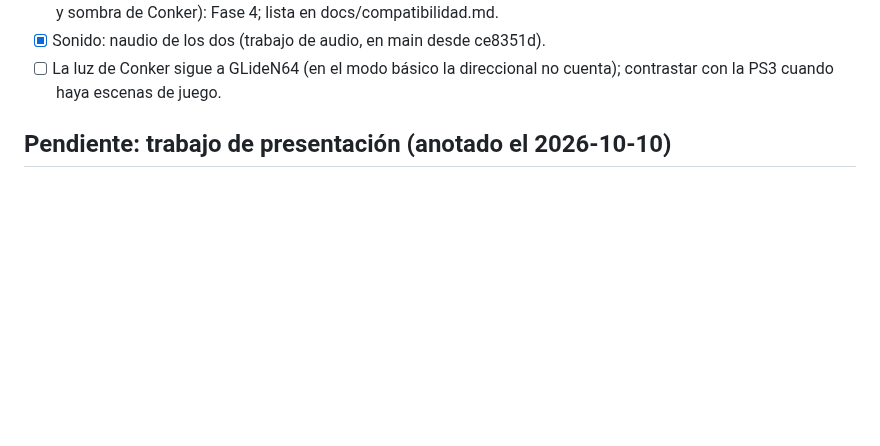
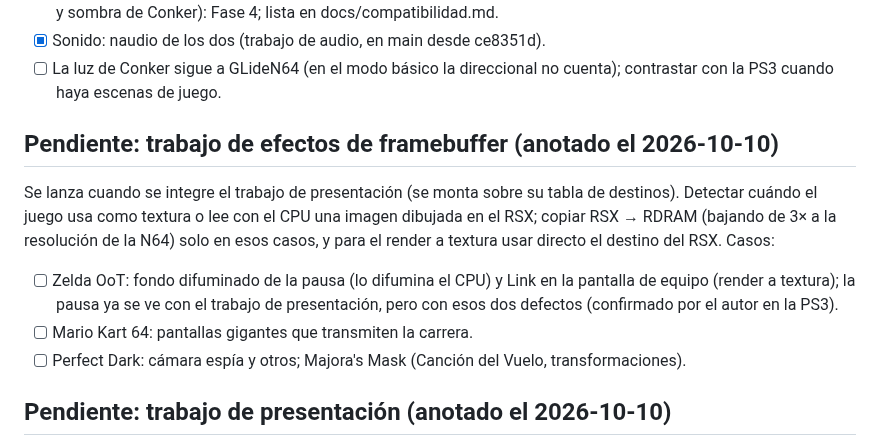
Before and after one commit to Manfline/n64-ps3-hen, a Markdown page: docs/estado.md, the part around the change. Rendered like a GitHub page; blank space fills up the shorter version.

Commit message:
Estado: pendiente del trabajo de efectos de framebuffer (pausa y equipo de Zelda, pantallas de Mario Kart)

```diff
--- a/docs/estado.md
+++ b/docs/estado.md
@@ -313,6 +313,18 @@ Pendiente:
 - [x] Sonido: naudio de los dos (trabajo de audio, en main desde ce8351d).
 - [ ] La luz de Conker sigue a GLideN64 (en el modo básico la direccional
       no cuenta); contrastar con la PS3 cuando haya escenas de juego.
+
+## Pendiente: trabajo de efectos de framebuffer (anotado el 2026-10-10)
+
+Se lanza cuando se integre el trabajo de presentación (se monta sobre su tabla de destinos).
+Detectar cuándo el juego usa como textura o lee con el CPU una imagen dibujada en el RSX; copiar
+RSX → RDRAM (bajando de 3× a la resolución de la N64) solo en esos casos, y para el render a
+textura usar directo el destino del RSX. Casos:
+- [ ] Zelda OoT: fondo difuminado de la pausa (lo difumina el CPU) y Link en la pantalla de equipo
+      (render a textura); la pausa ya se ve con el trabajo de presentación, pero con esos dos defectos
+      (confirmado por el autor en la PS3).
+- [ ] Mario Kart 64: pantallas gigantes que transmiten la carrera.
+- [ ] Perfect Dark: cámara espía y otros; Majora's Mask (Canción del Vuelo, transformaciones).
 
 ## Pendiente: trabajo de presentación (anotado el 2026-10-10)
 
```
